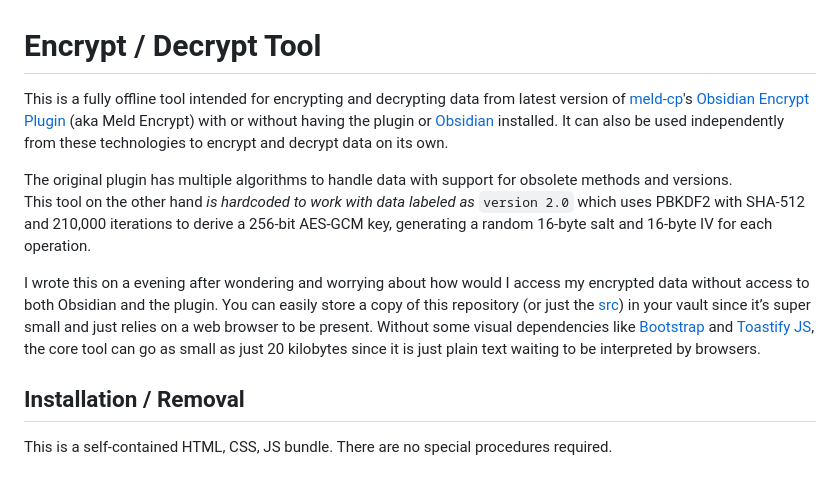
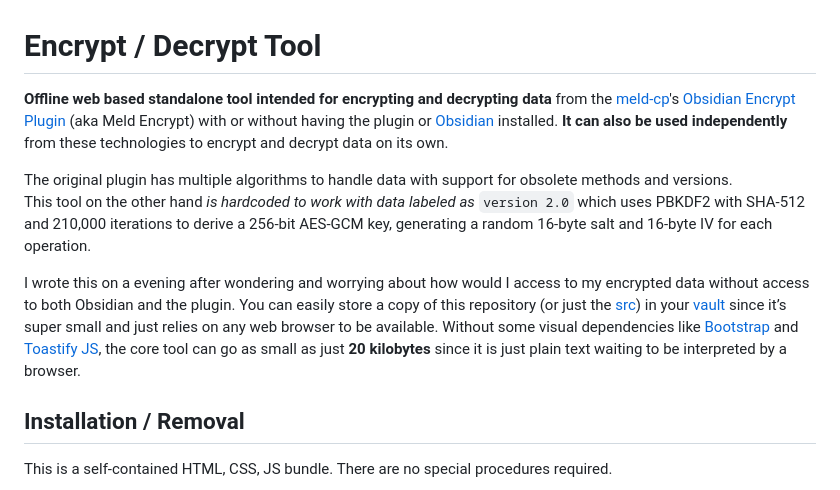
Before and after one commit to SametHope/Encrypt-Decrypt-Tool, a Markdown page: README.md, the part around the change. GitHub-like rendering.

```diff
--- a/README.md
+++ b/README.md
@@ -1,11 +1,11 @@
 # Encrypt / Decrypt Tool
-This is a fully offline tool intended for encrypting and decrypting data from latest version of [meld-cp](https://github.com/meld-cp)'s [Obsidian Encrypt Plugin](https://github.com/meld-cp/obsidian-encrypt) (aka Meld Encrypt) with or without having the plugin or [Obsidian](https://obsidian.md/) installed. It can also be used independently from these technologies to encrypt and decrypt data on its own.
+**Offline web based standalone tool intended for encrypting and decrypting data** from the [meld-cp](https://github.com/meld-cp)'s [Obsidian Encrypt Plugin](https://github.com/meld-cp/obsidian-encrypt) (aka Meld Encrypt) with or without having the plugin or [Obsidian](https://obsidian.md/) installed. **It can also be used independently** from these technologies to encrypt and decrypt data on its own.
 
 The original plugin has multiple algorithms to handle data with support for obsolete methods and versions.
 This tool on the other hand _is hardcoded to work with data labeled as_ `version 2.0` which uses PBKDF2 with SHA-512 and 210,000 iterations to derive a 256-bit AES-GCM key, generating a random 16-byte salt and 16-byte IV for each operation.
 
-I wrote this on a evening after wondering and worrying about how would I access my encrypted data without access to both Obsidian and the plugin.
-You can easily store a copy of this repository (or just the [src](src)) in your vault since it’s super small and just relies on a web browser to be present. Without some visual dependencies like [Bootstrap](https://getbootstrap.com/) and [Toastify JS](https://apvarun.github.io/toastify-js/#), the core tool can go as small as just 20 kilobytes since it is just plain text waiting to be interpreted by browsers.
+I wrote this on a evening after wondering and worrying about how would I access to my encrypted data without access to both Obsidian and the plugin.
+You can easily store a copy of this repository (or just the [src](src)) in your [vault](https://help.obsidian.md/Getting+started/Create+a+vault) since it’s super small and just relies on any web browser to be available. Without some visual dependencies like [Bootstrap](https://getbootstrap.com/) and [Toastify JS](https://apvarun.github.io/toastify-js/#), the core tool can go as small as just **20 kilobytes** since it is just plain text waiting to be interpreted by a browser.
 
 ## Installation / Removal
 This is a self-contained HTML, CSS, JS bundle. There are no special procedures required.
```
